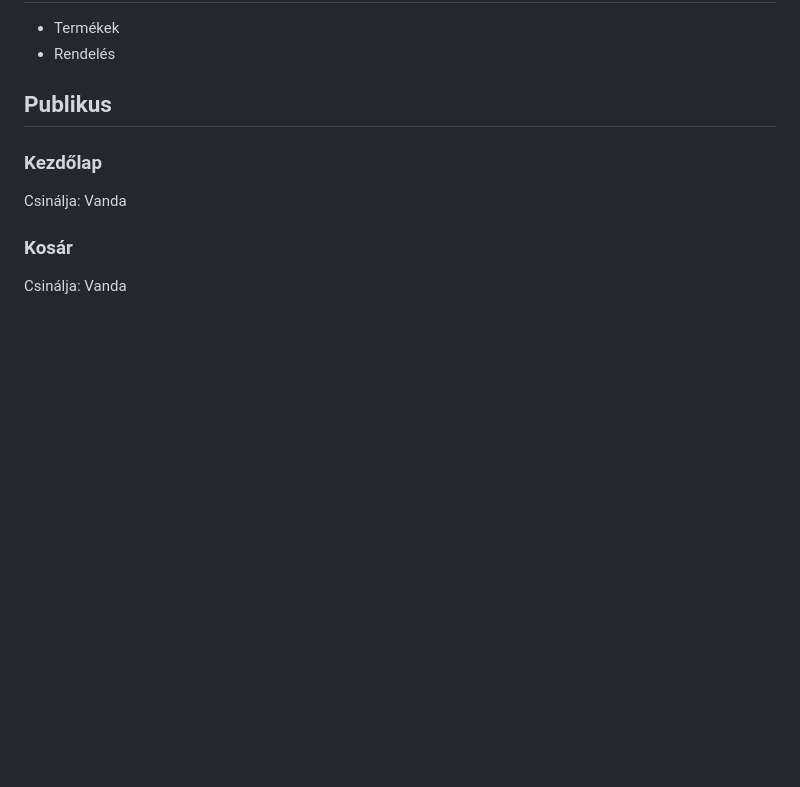
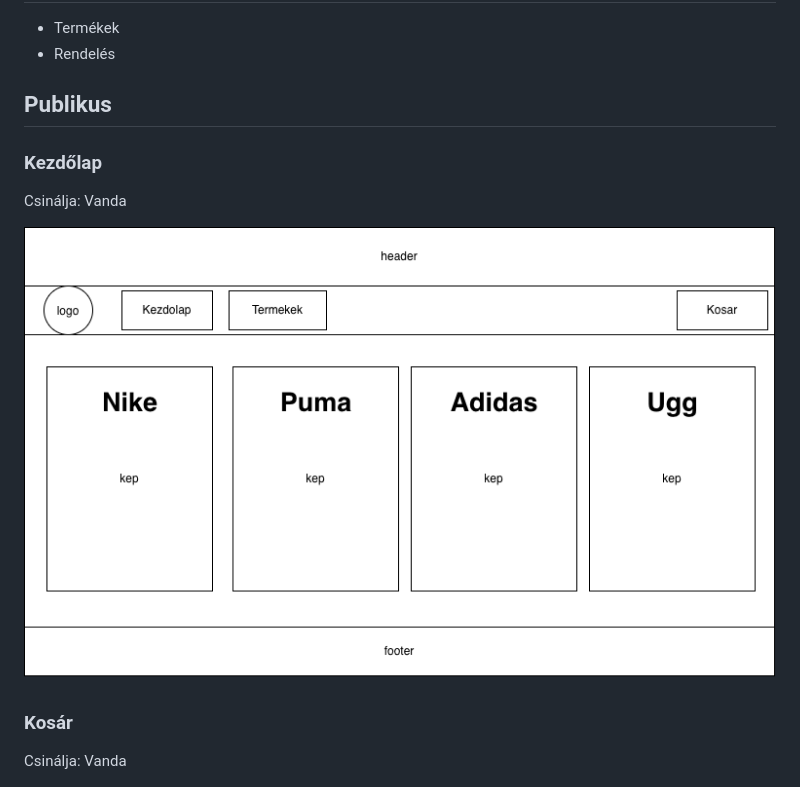
Before and after one commit to tarroland/webaruhaz_csapat, a Markdown page: readme.md, the part around the change. Drawn GitHub-style; pictures changed too: webaruhazkepek/kezdolap.drawio.png (added); blank space fills up the shorter version.

Commit message:
kezdolap drotvaz

```diff
--- a/readme.md
+++ b/readme.md
@@ -17,6 +17,8 @@
 ### Kezdőlap
 
 Csinálja: Vanda
+
+![kezdolap](/webaruhazkepek/kezdolap.drawio.png)
 
 ### Kosár
 
```
